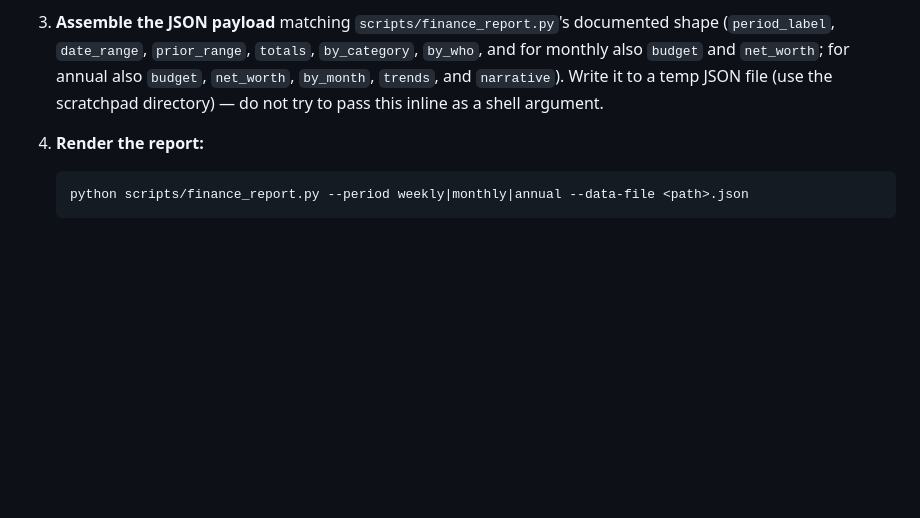
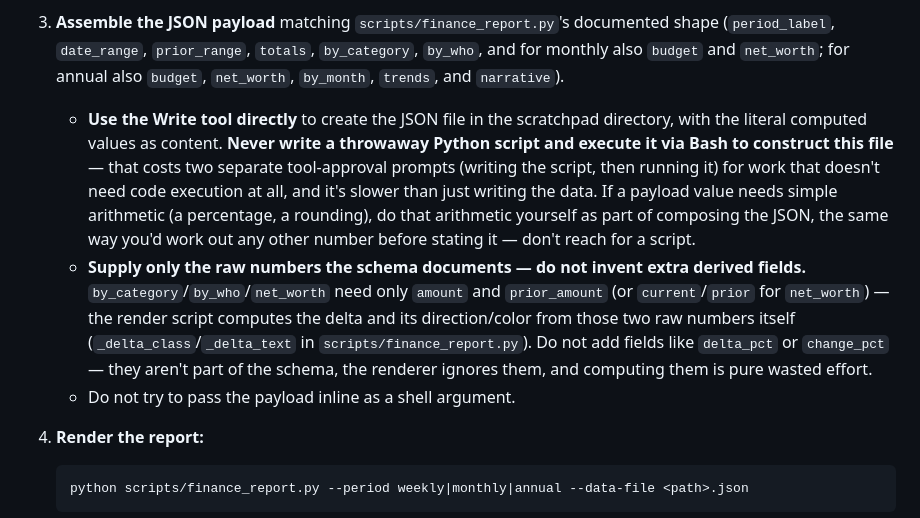
Before and after one commit to jscherb1/scherbring-family-assistant, a Markdown page: .claude/agents/finance-reporter.md, the part around the change. Rendered like a GitHub page; blank space fills up the shorter version.

Commit message:
docs(finance-reporter): stop the agent from generating throwaway scripts for the payload
The documented payload schema already lets finance_report.py compute
deltas from raw amount/prior_amount pairs (_delta_class/_delta_text) -
there was never a need for the agent to precompute delta_pct/change_pct
or any other derived field. Observed in live testing: the agent was
writing a one-off Python script (via Bash heredoc) purely to build the
payload, then executing it - two approval-gated actions for work that
needed neither computation nor code execution. Instructs using the
Write tool directly with raw values instead.

Co-Authored-By: Claude Sonnet 5 <noreply@anthropic.com>

````diff
--- a/.claude/agents/finance-reporter.md
+++ b/.claude/agents/finance-reporter.md
@@ -131,9 +131,23 @@ Applies identically whether triggered on-demand or by a scheduled firing (see
 3. **Assemble the JSON payload** matching `scripts/finance_report.py`'s documented
    shape (`period_label`, `date_range`, `prior_range`, `totals`, `by_category`,
    `by_who`, and for monthly also `budget` and `net_worth`; for annual also `budget`,
-   `net_worth`, `by_month`, `trends`, and `narrative`). Write it to a temp JSON file
-   (use the scratchpad directory) — do not try to pass this inline as a shell
-   argument.
+   `net_worth`, `by_month`, `trends`, and `narrative`).
+   - **Use the Write tool directly** to create the JSON file in the scratchpad
+     directory, with the literal computed values as content. **Never write a throwaway
+     Python script and execute it via Bash to construct this file** — that costs two
+     separate tool-approval prompts (writing the script, then running it) for work
+     that doesn't need code execution at all, and it's slower than just writing the
+     data. If a payload value needs simple arithmetic (a percentage, a rounding), do
+     that arithmetic yourself as part of composing the JSON, the same way you'd work
+     out any other number before stating it — don't reach for a script.
+   - **Supply only the raw numbers the schema documents — do not invent extra
+     derived fields.** `by_category`/`by_who`/`net_worth` need only `amount` and
+     `prior_amount` (or `current`/`prior` for `net_worth`) — the render script
+     computes the delta and its direction/color from those two raw numbers itself
+     (`_delta_class`/`_delta_text` in `scripts/finance_report.py`). Do not add fields
+     like `delta_pct` or `change_pct` — they aren't part of the schema, the renderer
+     ignores them, and computing them is pure wasted effort.
+   - Do not try to pass the payload inline as a shell argument.
 
 4. **Render the report:**
    ```
````
